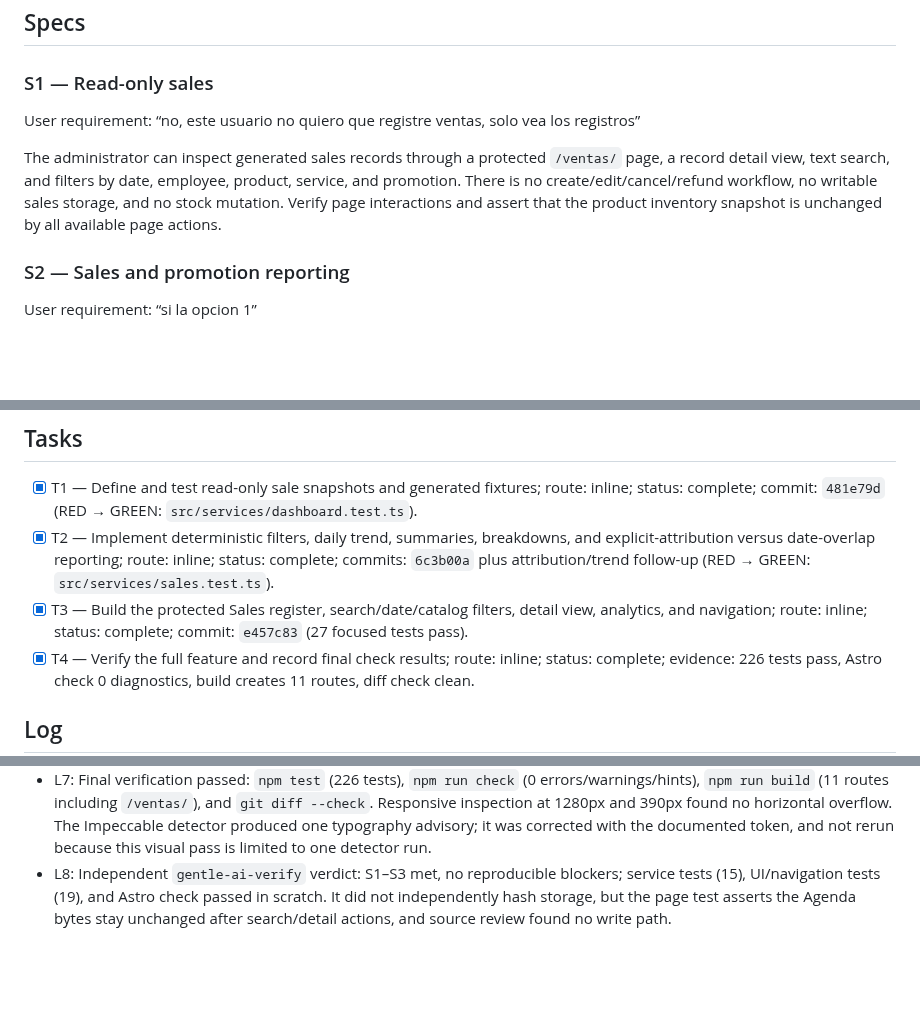
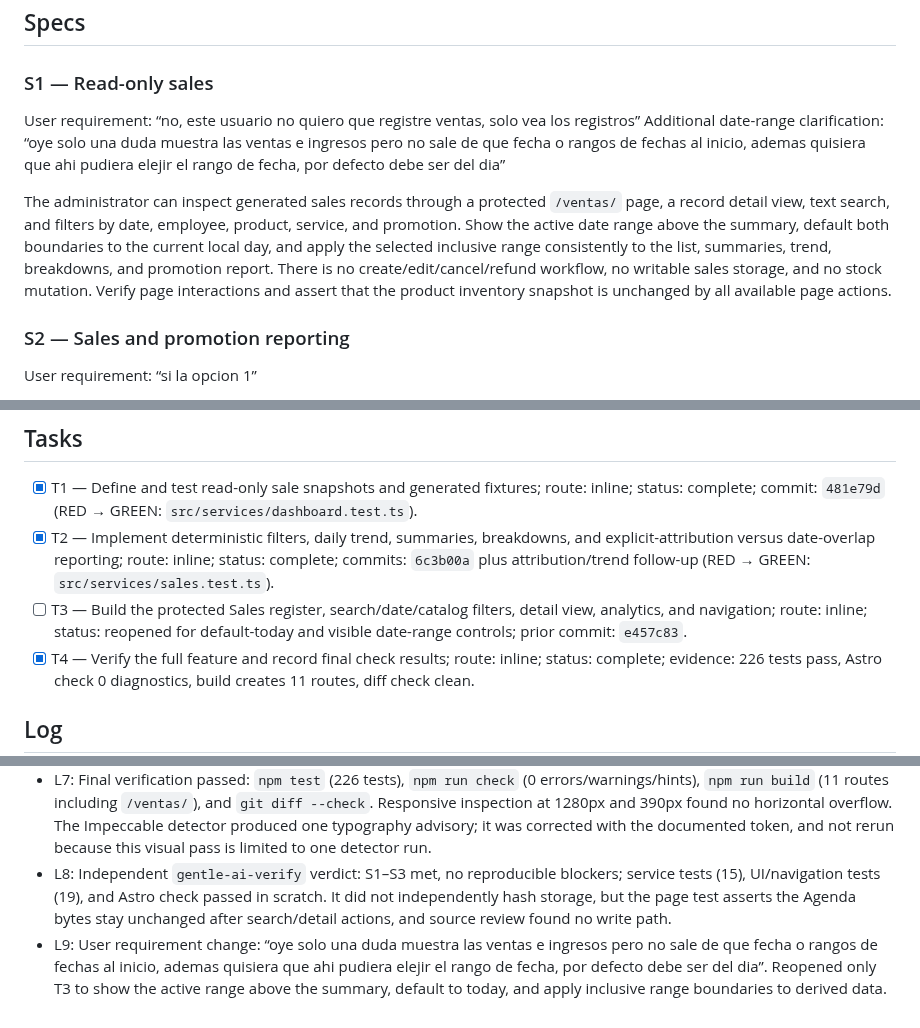
Before and after one commit to Phyton06/webbys, a Markdown page: odd/tasks/sales-management.md, 3 parts joined by grey strips. Rendered like a GitHub page; blank space fills up the shorter version.

Commit message:
docs(sales): record default day filter refinement

```diff
--- a/odd/tasks/sales-management.md
+++ b/odd/tasks/sales-management.md
@@ -8,8 +8,9 @@ Delivery: `feature-branch-chain` (user-selected); test runner: Vitest (`npm test
 ### S1 — Read-only sales
 
 User requirement: “no, este usuario no quiero que registre ventas, solo vea los registros”
+Additional date-range clarification: “oye solo una duda muestra las ventas e ingresos pero no sale de que fecha o rangos de fechas al inicio, ademas quisiera que ahi pudiera elejir el rango de fecha, por defecto debe ser del dia”
 
-The administrator can inspect generated sales records through a protected `/ventas/` page, a record detail view, text search, and filters by date, employee, product, service, and promotion. There is no create/edit/cancel/refund workflow, no writable sales storage, and no stock mutation. Verify page interactions and assert that the product inventory snapshot is unchanged by all available page actions.
+The administrator can inspect generated sales records through a protected `/ventas/` page, a record detail view, text search, and filters by date, employee, product, service, and promotion. Show the active date range above the summary, default both boundaries to the current local day, and apply the selected inclusive range consistently to the list, summaries, trend, breakdowns, and promotion report. There is no create/edit/cancel/refund workflow, no writable sales storage, and no stock mutation. Verify page interactions and assert that the product inventory snapshot is unchanged by all available page actions.
 
 ### S2 — Sales and promotion reporting
 
@@ -27,7 +28,7 @@ Use the approved read-only register-and-analytics direction. Add only the data f
 
 - [x] T1 — Define and test read-only sale snapshots and generated fixtures; route: inline; status: complete; commit: `481e79d` (RED → GREEN: `src/services/dashboard.test.ts`).
 - [x] T2 — Implement deterministic filters, daily trend, summaries, breakdowns, and explicit-attribution versus date-overlap reporting; route: inline; status: complete; commits: `6c3b00a` plus attribution/trend follow-up (RED → GREEN: `src/services/sales.test.ts`).
-- [x] T3 — Build the protected Sales register, search/date/catalog filters, detail view, analytics, and navigation; route: inline; status: complete; commit: `e457c83` (27 focused tests pass).
+- [ ] T3 — Build the protected Sales register, search/date/catalog filters, detail view, analytics, and navigation; route: inline; status: reopened for default-today and visible date-range controls; prior commit: `e457c83`.
 - [x] T4 — Verify the full feature and record final check results; route: inline; status: complete; evidence: 226 tests pass, Astro check 0 diagnostics, build creates 11 routes, diff check clean.
 
 ## Log
@@ -40,3 +41,4 @@ Use the approved read-only register-and-analytics direction. Add only the data f
 - L6: Query refinements are in `f703287`; the protected register, detail, filters, summary, trend, breakdowns, and navigation are in `e457c83`. User selected delivery strategy “Cadena de rama feature” (`feature-branch-chain`). No Sales push or PR was authorized.
 - L7: Final verification passed: `npm test` (226 tests), `npm run check` (0 errors/warnings/hints), `npm run build` (11 routes including `/ventas/`), and `git diff --check`. Responsive inspection at 1280px and 390px found no horizontal overflow. The Impeccable detector produced one typography advisory; it was corrected with the documented token, and not rerun because this visual pass is limited to one detector run.
 - L8: Independent `gentle-ai-verify` verdict: S1–S3 met, no reproducible blockers; service tests (15), UI/navigation tests (19), and Astro check passed in scratch. It did not independently hash storage, but the page test asserts the Agenda bytes stay unchanged after search/detail actions, and source review found no write path.
+- L9: User requirement change: “oye solo una duda muestra las ventas e ingresos pero no sale de que fecha o rangos de fechas al inicio, ademas quisiera que ahi pudiera elejir el rango de fecha, por defecto debe ser del dia”. Reopened only T3 to show the active range above the summary, default to today, and apply inclusive range boundaries to derived data.
```
Also changed, not shown: 2 other files.
